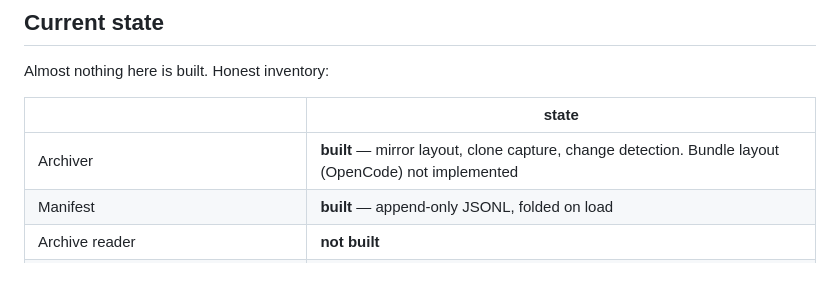
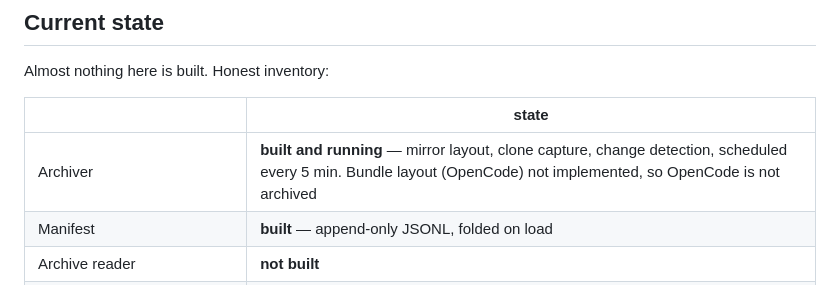
Before and after one commit to tylercrosse/chat-search, a Markdown page: docs/ARCHITECTURE.md, the part around the change. Rendered like a GitHub page.

```diff
--- a/docs/ARCHITECTURE.md
+++ b/docs/ARCHITECTURE.md
@@ -165,7 +165,7 @@ Almost nothing here is built. Honest inventory:
 
 | | state |
 | --- | --- |
-| Archiver | **built** — mirror layout, clone capture, change detection. Bundle layout (OpenCode) not implemented |
+| Archiver | **built and running** — mirror layout, clone capture, change detection, scheduled every 5 min. Bundle layout (OpenCode) not implemented, so OpenCode is not archived |
 | Manifest | **built** — append-only JSONL, folded on load |
 | Archive reader | **not built** |
 | Importers — Codex, Claude Code | PoC only, and they read **live source dirs, not the archive** |
```
Also changed, not shown: docs/BACKLOG.md (+22 -6 lines).
